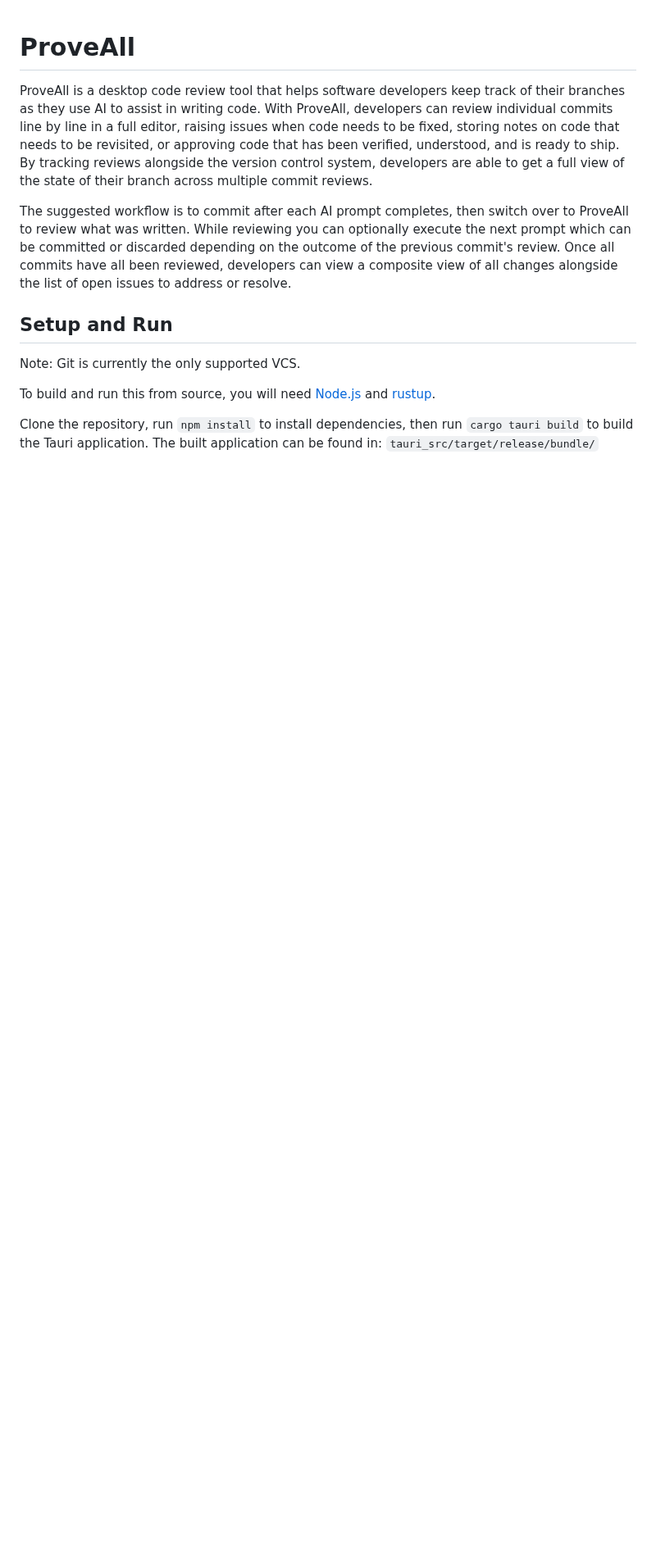
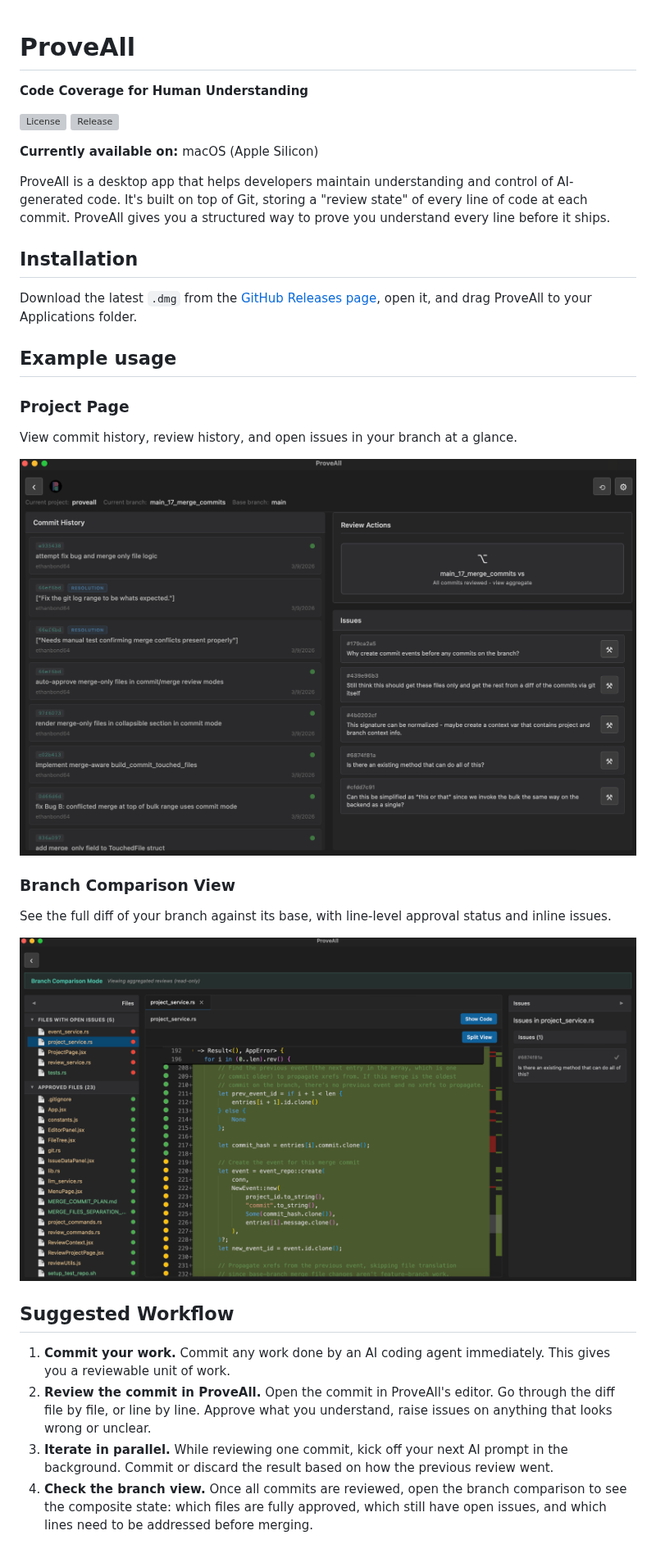
Before and after one commit to ethanbond64/proveall, a Markdown page: README.md, the part around the change. Shown at 82% size. Rendered like a GitHub page; pictures changed too: docs/imgs/ProjectPageScreenshot.png (added), docs/imgs/ReviewPageScreenshot.png (added); blank space fills up the shorter version; grey boxes are pictures that could not be loaded.

Commit message:
better readme

```diff
--- a/README.md
+++ b/README.md
@@ -1,13 +1,33 @@
 # ProveAll
 
-ProveAll is a desktop code review tool that helps software developers keep track of their branches as they use AI to assist in writing code. With ProveAll, developers can review individual commits line by line in a full editor, raising issues when code needs to be fixed, storing notes on code that needs to be revisited, or approving code that has been verified, understood, and is ready to ship. By tracking reviews alongside the version control system, developers are able to get a full view of the state of their branch across multiple commit reviews.
+**Code Coverage for Human Understanding**
 
-The suggested workflow is to commit after each AI prompt completes, then switch over to ProveAll to review what was written. While reviewing you can optionally execute the next prompt which can be committed or discarded depending on the outcome of the previous commit's review. Once all commits have all been reviewed, developers can view a composite view of all changes alongside the list of open issues to address or resolve.
+[![License](https://img.shields.io/github/license/ethanbond64/proveall)](LICENSE)
+[![Release](https://img.shields.io/github/v/release/ethanbond64/proveall)](https://github.com/ethanbond64/proveall/releases)
 
-## Setup and Run
+**Currently available on:** macOS (Apple Silicon)
 
-Note: Git is currently the only supported VCS.
+ProveAll is a desktop app that helps developers maintain understanding and control of AI-generated code. It's built on top of Git, storing a "review state" of every line of code at each commit. ProveAll gives you a structured way to prove you understand every line before it ships.
 
-To build and run this from source, you will need [Node.js](https://nodejs.org/) and [rustup](https://rustup.rs/).
+## Installation
 
-Clone the repository, run `npm install` to install dependencies, then run `cargo tauri build` to build the Tauri application. The built application can be found in: `tauri_src/target/release/bundle/`
+Download the latest `.dmg` from the [GitHub Releases page](https://github.com/ethanbond64/proveall/releases), open it, and drag ProveAll to your Applications folder.
+
+## Example usage
+
+### Project Page
+View commit history, review history, and open issues in your branch at a glance.
+
+![Project Page](docs/imgs/ProjectPageScreenshot.png)
+
+### Branch Comparison View
+See the full diff of your branch against its base, with line-level approval status and inline issues.
+
+![Branch Comparison View](docs/imgs/ReviewPageScreenshot.png)
+
+## Suggested Workflow
+
+1. **Commit your work.** Commit any work done by an AI coding agent immediately. This gives you a reviewable unit of work.
+2. **Review the commit in ProveAll.** Open the commit in ProveAll's editor. Go through the diff file by file, or line by line. Approve what you understand, raise issues on anything that looks wrong or unclear.
+3. **Iterate in parallel.** While reviewing one commit, kick off your next AI prompt in the background. Commit or discard the result based on how the previous review went.
+4. **Check the branch view.** Once all commits are reviewed, open the branch comparison to see the composite state: which files are fully approved, which still have open issues, and which lines need to be addressed before merging.
```
